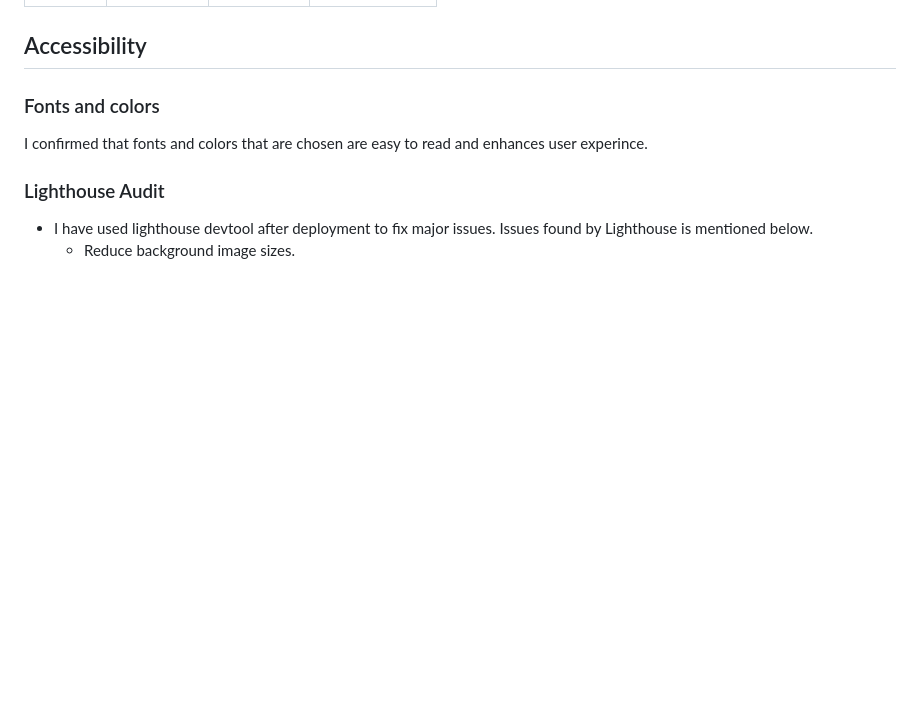
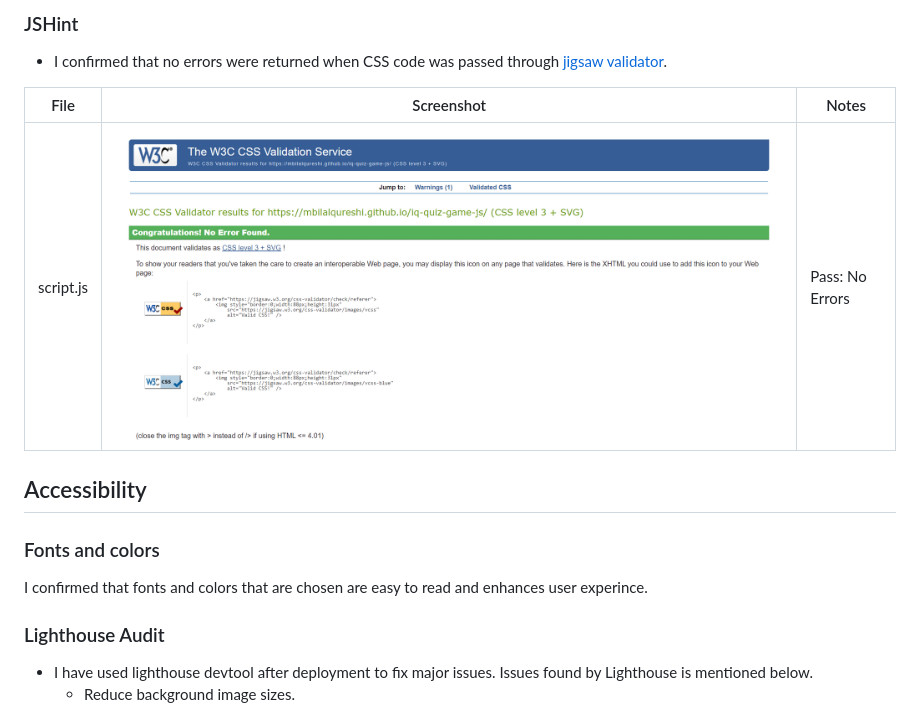
Before and after one commit to MBilalQureshi/iq-quiz-game-js, a Markdown page: TESTING.md, the part around the change printed below. Rendered like a GitHub page; pictures changed too: documentation/readme_img/css-validator.png (added); blank space fills up the shorter version.

Commit message:
Maint: Add comments in js file and update testing.md file

```diff
--- a/TESTING.md
+++ b/TESTING.md
@@ -43,4 +43,10 @@ I used the recommended [W3C validator](https://validator.w3.org/) to validate my
 
+### JSHint
+- I confirmed that no errors were returned when CSS code was passed through [jigsaw validator](https://jigsaw.w3.org/css-validator/).
+
+| File | Screenshot | Notes |
+| --- | --- | --- |
+| script.js | ![screenshot](/documentation/readme_img/css-validator.png) | Pass: No Errors |
 
 ## Accessibility
 
```
Also changed, not shown: other parts of TESTING.md (+1 -1 lines), 1 other file.
